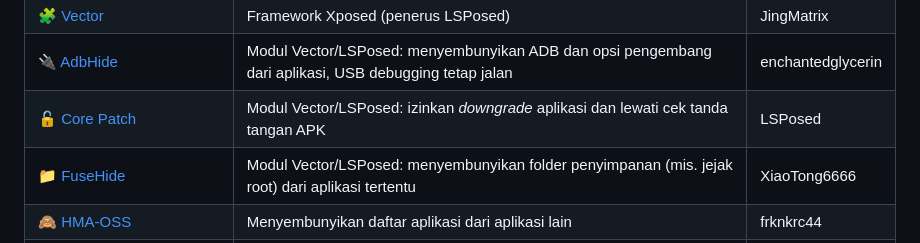
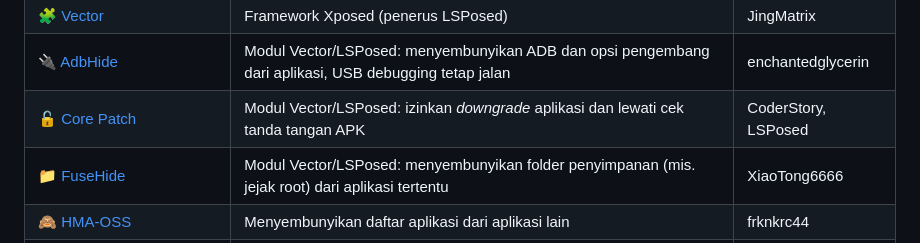
Before and after one commit to cogan17/Cogan-Kernel, a Markdown page: README.md, the part around the change. Drawn GitHub-style; folded sections open.

```diff
--- a/README.md
+++ b/README.md
@@ -53,7 +53,7 @@ Modul yang dipakai owner di HP-nya bersama Cogan Kernel. Klik nama modul untuk m
 | 🧬 [Zygisk Next](https://github.com/Dr-TSNG/ZygiskNext) | Zygisk untuk KernelSU (dibutuhkan modul Zygisk di bawah) | Dr-TSNG |
 | 🧩 [Vector](https://github.com/JingMatrix/Vector) | Framework Xposed (penerus LSPosed) | JingMatrix |
 | 🔌 [AdbHide](https://github.com/enchantedglycerin/AdbHide) | Modul Vector/LSPosed: menyembunyikan ADB dan opsi pengembang dari aplikasi, USB debugging tetap jalan | enchantedglycerin |
-| 🔓 [Core Patch](https://github.com/LSPosed/CorePatch) | Modul Vector/LSPosed: izinkan *downgrade* aplikasi dan lewati cek tanda tangan APK | LSPosed |
+| 🔓 [Core Patch](https://github.com/LSPosed/CorePatch) | Modul Vector/LSPosed: izinkan *downgrade* aplikasi dan lewati cek tanda tangan APK | CoderStory, LSPosed |
 | 📁 [FuseHide](https://github.com/XiaoTong6666/FuseHide) | Modul Vector/LSPosed: menyembunyikan folder penyimpanan (mis. jejak root) dari aplikasi tertentu | XiaoTong6666 |
 | 🙈 [HMA-OSS](https://github.com/frknkrc44/HMA-OSS) | Menyembunyikan daftar aplikasi dari aplikasi lain | frknkrc44 |
 | ✅ [Play Integrity Fix [INJECT]](https://github.com/KOWX712/PlayIntegrityFix) | Memperbaiki Play Integrity | KOWX712 |
```
Also changed, not shown: README.en.md (+1 -1 lines).
